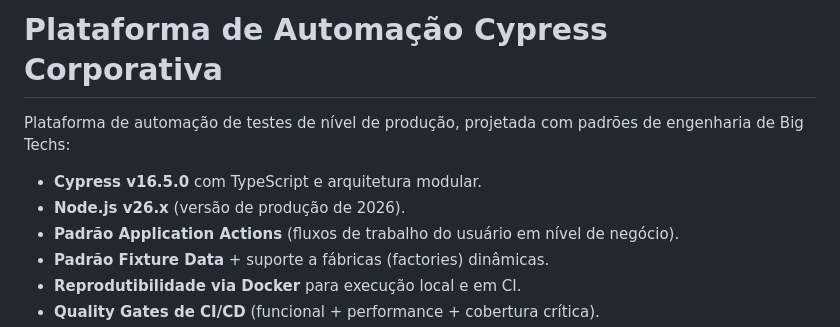
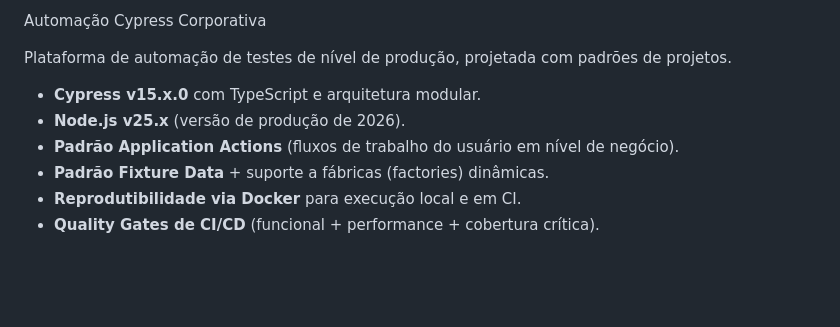
Before and after one commit to RicardoOliver/cypress-bug-bank-e2e-test, a Markdown page: README.md, the part around the change. GitHub-like rendering; blank space fills up the shorter version.

Commit message:
Atualizar o README.md

```diff
--- a/README.md
+++ b/README.md
@@ -1,9 +1,9 @@
-# Plataforma de Automação Cypress Corporativa
+Automação Cypress Corporativa
 
-Plataforma de automação de testes de nível de produção, projetada com padrões de engenharia de Big Techs:
+Plataforma de automação de testes de nível de produção, projetada com padrões de projetos.
 
-- **Cypress v16.5.0** com TypeScript e arquitetura modular.
-- **Node.js v26.x** (versão de produção de 2026).
+- **Cypress v15.x.0** com TypeScript e arquitetura modular.
+- **Node.js v25.x** (versão de produção de 2026).
 - **Padrão Application Actions** (fluxos de trabalho do usuário em nível de negócio).
 - **Padrão Fixture Data** + suporte a fábricas (factories) dinâmicas.
 - **Reprodutibilidade via Docker** para execução local e em CI.
```
